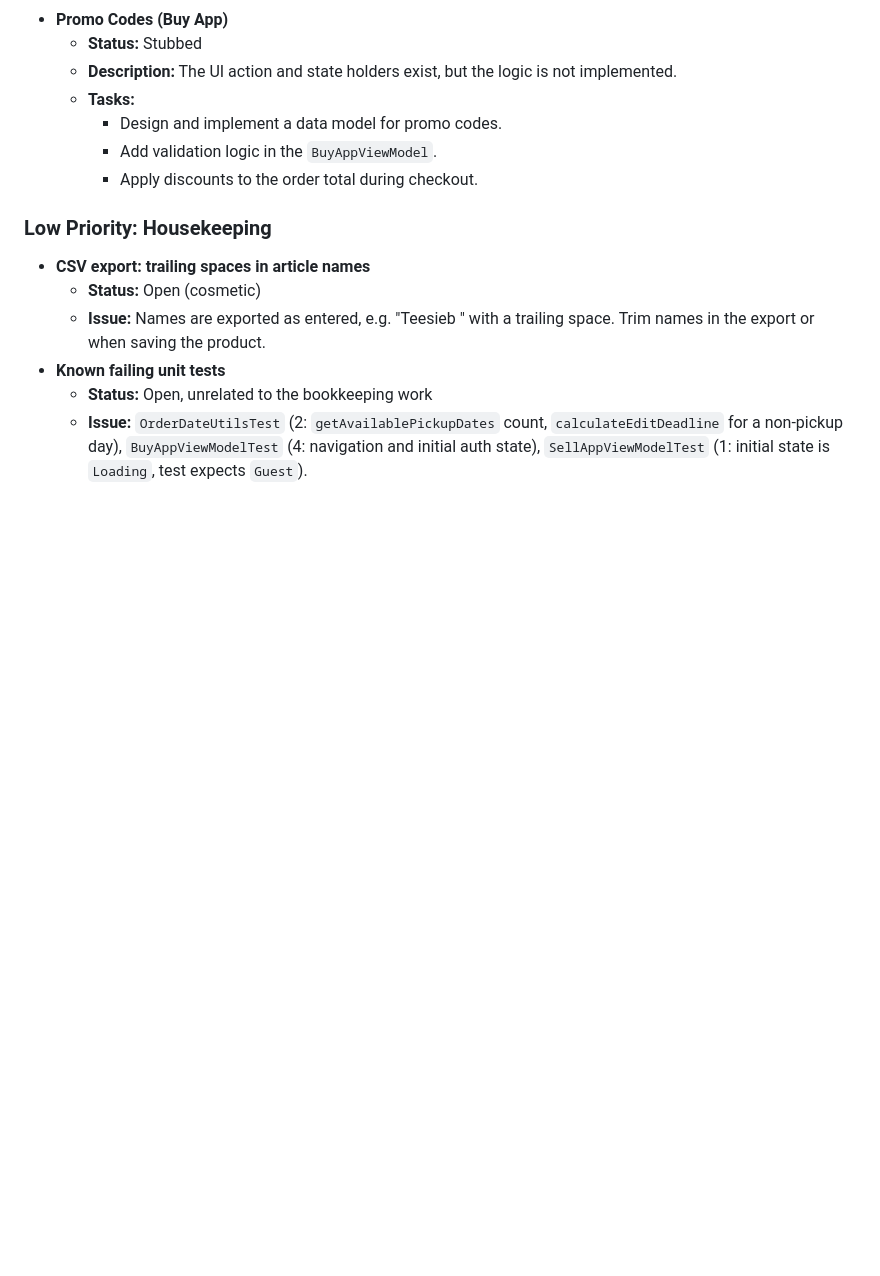
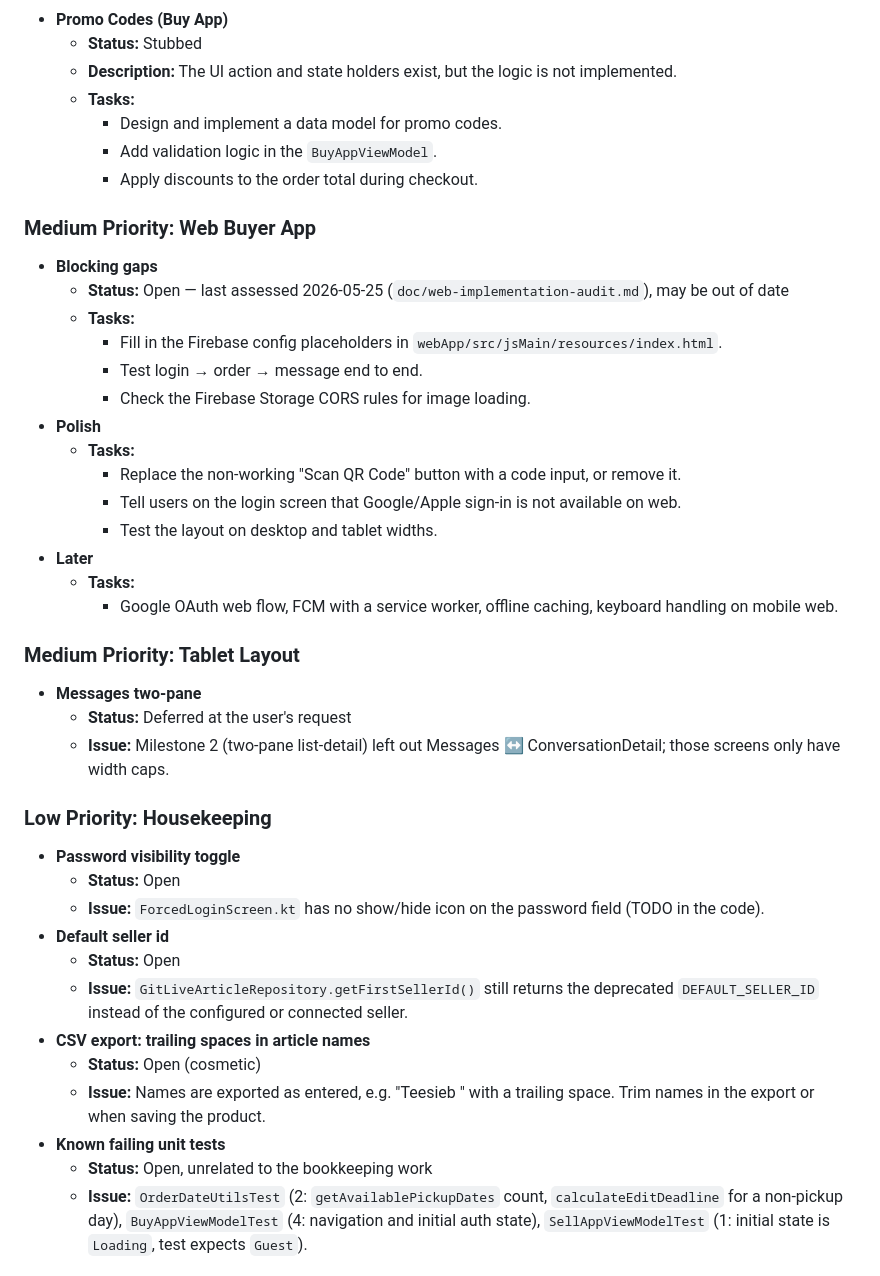
Before and after one commit to leiter/newverse, a Markdown page: doc/TODO.md, the part around one of its changes. Rendered like a GitHub page; blank space fills up the shorter version.

```diff
--- a/doc/TODO.md
+++ b/doc/TODO.md
@@ -114,7 +147,34 @@ The following features are planned but not yet implemented, or are only partiall
     - Add validation logic in the `BuyAppViewModel`.
     - Apply discounts to the order total during checkout.
 
+### Medium Priority: Web Buyer App
+- **Blocking gaps**
+  - **Status:** Open — last assessed 2026-05-25 (`doc/web-implementation-audit.md`), may be out of date
+  - **Tasks:**
+    - Fill in the Firebase config placeholders in `webApp/src/jsMain/resources/index.html`.
+    - Test login → order → message end to end.
+    - Check the Firebase Storage CORS rules for image loading.
+- **Polish**
+  - **Tasks:**
+    - Replace the non-working "Scan QR Code" button with a code input, or remove it.
+    - Tell users on the login screen that Google/Apple sign-in is not available on web.
+    - Test the layout on desktop and tablet widths.
+- **Later**
+  - **Tasks:**
+    - Google OAuth web flow, FCM with a service worker, offline caching, keyboard handling on mobile web.
+
+### Medium Priority: Tablet Layout
+- **Messages two-pane**
+  - **Status:** Deferred at the user's request
+  - **Issue:** Milestone 2 (two-pane list-detail) left out Messages ↔ ConversationDetail; those screens only have width caps.
+
 ### Low Priority: Housekeeping
+- **Password visibility toggle**
+  - **Status:** Open
+  - **Issue:** `ForcedLoginScreen.kt` has no show/hide icon on the password field (TODO in the code).
+- **Default seller id**
+  - **Status:** Open
+  - **Issue:** `GitLiveArticleRepository.getFirstSellerId()` still returns the deprecated `DEFAULT_SELLER_ID` instead of the configured or connected seller.
 - **CSV export: trailing spaces in article names**
   - **Status:** Open (cosmetic)
   - **Issue:** Names are exported as entered, e.g. "Teesieb " with a trailing space. Trim names in the export or when saving the product.
```
Also changed, not shown: other parts of doc/TODO.md (+35 -2 lines).
